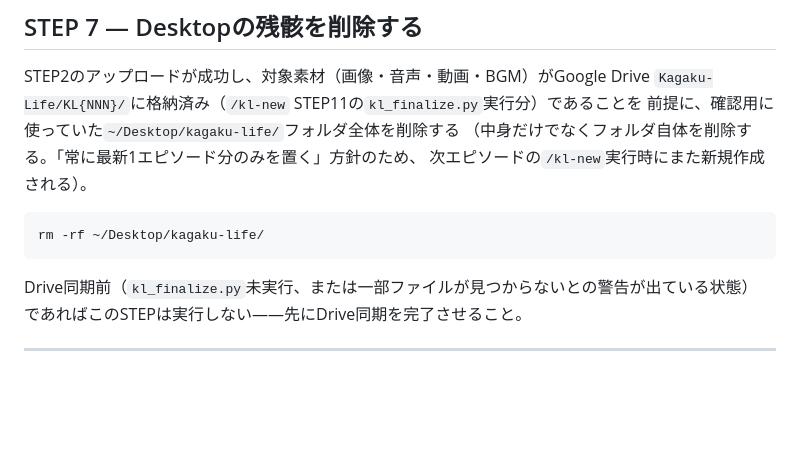
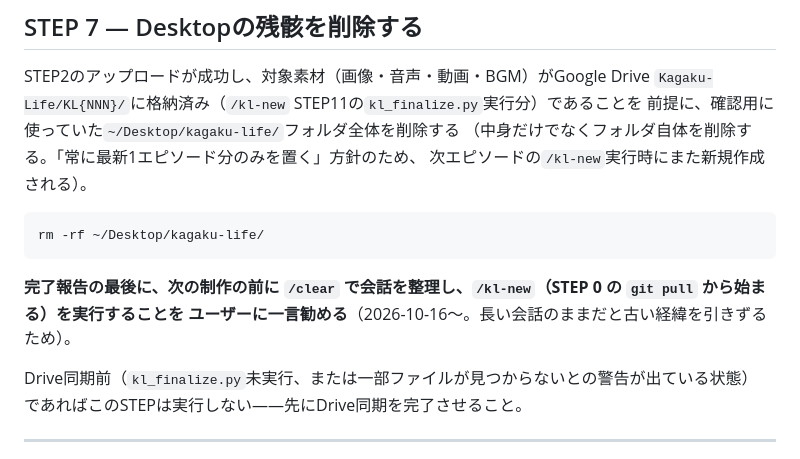
Before and after one commit to narunakajima/kagaku-life, a Markdown page: .claude/commands/kl-upload.md, the part around the change. Rendered like a GitHub page; blank space fills up the shorter version.

````diff
--- a/.claude/commands/kl-upload.md
+++ b/.claude/commands/kl-upload.md
@@ -235,6 +235,9 @@ STEP2のアップロードが成功し、対象素材（画像・音声・動画
 rm -rf ~/Desktop/kagaku-life/
 ```
 
+**完了報告の最後に、次の制作の前に `/clear` で会話を整理し、`/kl-new`（STEP 0 の `git pull` から始まる）を実行することを
+ユーザーに一言勧める**（2026-10-16〜。長い会話のままだと古い経緯を引きずるため）。
+
 Drive同期前（`kl_finalize.py`未実行、または一部ファイルが見つからないとの警告が出ている状態）
 であればこのSTEPは実行しない——先にDrive同期を完了させること。
 
````
Also changed, not shown: .claude/commands/kl-new.md (+20 -1 lines).
